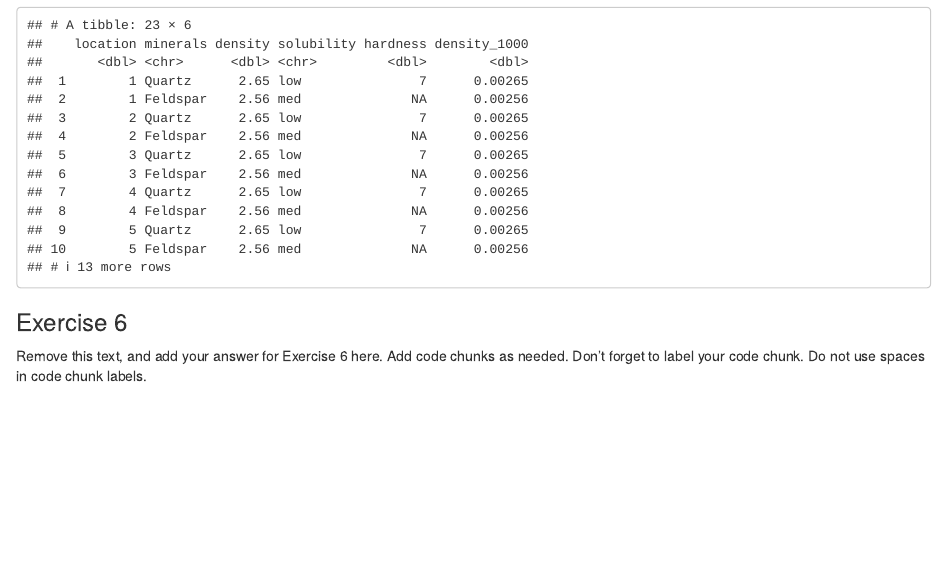
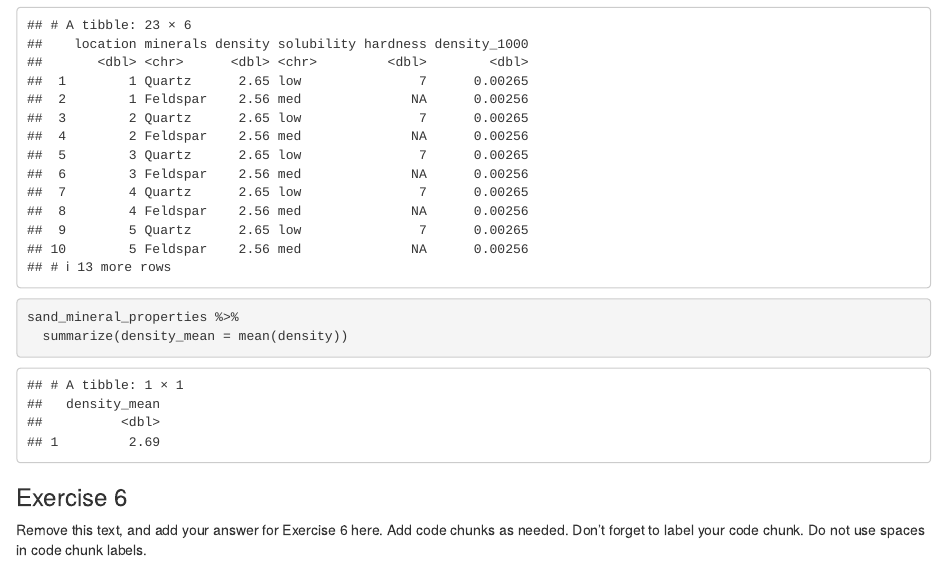
Before and after one commit to Data-Science-and-Statistics-in-EaES/unit-1-3-review-GROUP4, an R Markdown document (u1-u2-u3-review-starter.Rmd): the page in a window 1100 px wide, from 4170 px down. Rendered offline with R 4.5, knitr and Pandoc, with nearby package versions.

Commit message:
Exercise 5.4 complete.

````diff
--- a/u1-u2-u3-review-starter.Rmd
+++ b/u1-u2-u3-review-starter.Rmd
@@ -107,6 +107,11 @@ sand_mineral_properties %>%
   mutate(density_1000 = density / 1000)
 ```
 
+```{r}
+sand_mineral_properties %>%
+  summarize(density_mean = mean(density))
+```
+
 
 ### Exercise 6
 
````
